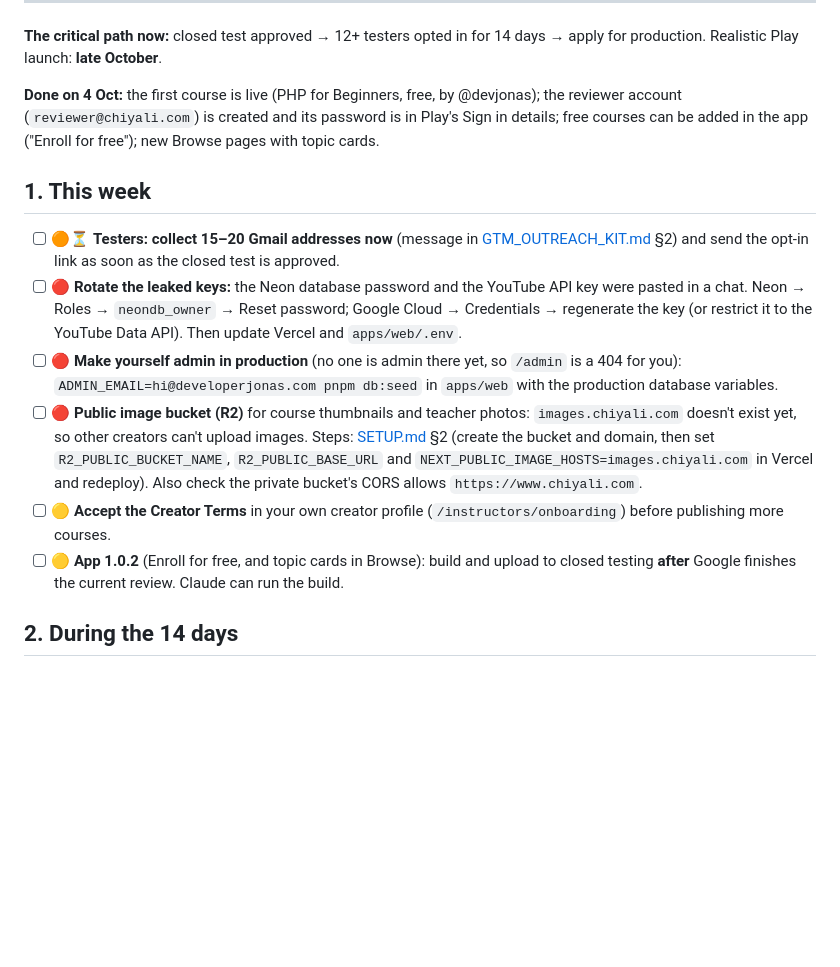
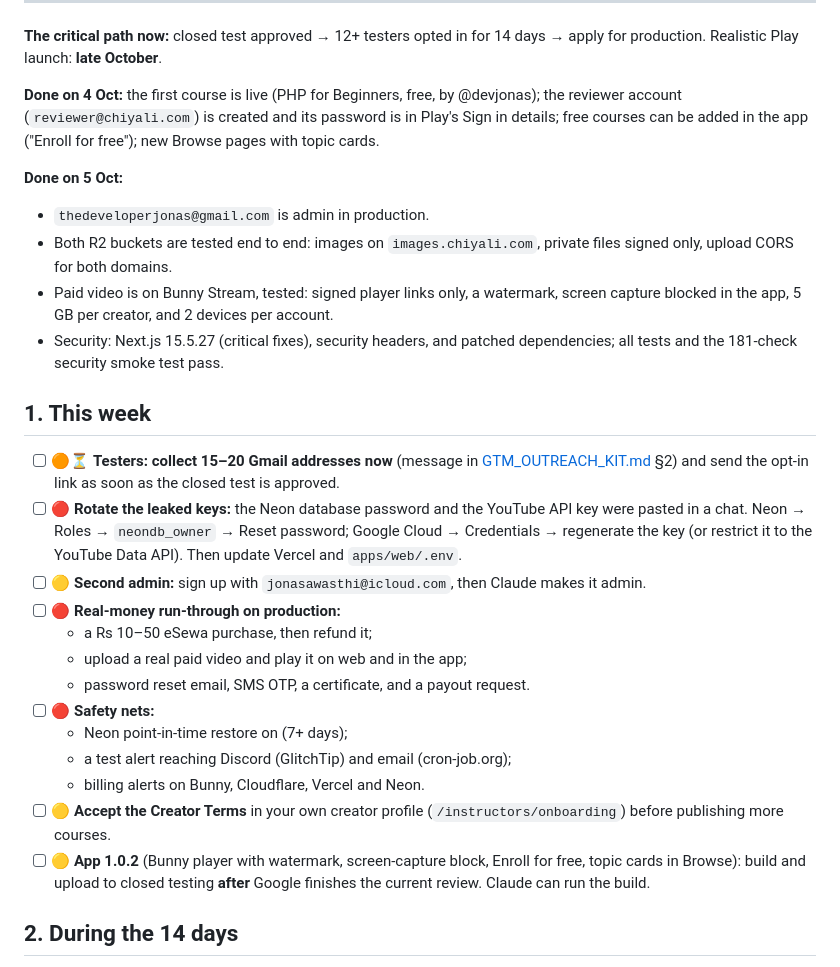
Before and after one commit to developerjonas/paperglidr, a Markdown page: docs/GTM_TODO.md, the part around one of its changes. Drawn GitHub-style; blank space fills up the shorter version.

Commit message:
Docs: GTM TODO for 5 Oct (admin, R2, Bunny, security done; launch checks added)
Co-Authored-By: Claude Opus 5.5 <noreply@anthropic.com>

```diff
--- a/docs/GTM_TODO.md
+++ b/docs/GTM_TODO.md
@@ -12,14 +12,27 @@ Last updated: 2026-10-04.
 
 **Done on 4 Oct:** the first course is live (PHP for Beginners, free, by @devjonas); the reviewer account (`reviewer@chiyali.com`) is created and its password is in Play's Sign in details; free courses can be added in the app ("Enroll for free"); new Browse pages with topic cards.
 
+**Done on 5 Oct:**
+- `thedeveloperjonas@gmail.com` is admin in production.
+- Both R2 buckets are tested end to end: images on `images.chiyali.com`, private files signed only, upload CORS for both domains.
+- Paid video is on Bunny Stream, tested: signed player links only, a watermark, screen capture blocked in the app, 5 GB per creator, and 2 devices per account.
+- Security: Next.js 15.5.27 (critical fixes), security headers, and patched dependencies; all tests and the 181-check security smoke test pass.
+
 ## 1. This week
 
 - [ ] 🟠⏳ **Testers: collect 15–20 Gmail addresses now** (message in [GTM_OUTREACH_KIT.md](./GTM_OUTREACH_KIT.md) §2) and send the opt-in link as soon as the closed test is approved.
 - [ ] 🔴 **Rotate the leaked keys:** the Neon database password and the YouTube API key were pasted in a chat. Neon → Roles → `neondb_owner` → Reset password; Google Cloud → Credentials → regenerate the key (or restrict it to the YouTube Data API). Then update Vercel and `apps/web/.env`.
-- [ ] 🔴 **Make yourself admin in production** (no one is admin there yet, so `/admin` is a 404 for you): `ADMIN_EMAIL=hi@developerjonas.com pnpm db:seed` in `apps/web` with the production database variables.
-- [ ] 🔴 **Public image bucket (R2)** for course thumbnails and teacher photos: `images.chiyali.com` doesn't exist yet, so other creators can't upload images. Steps: [SETUP.md](./SETUP.md) §2 (create the bucket and domain, then set `R2_PUBLIC_BUCKET_NAME`, `R2_PUBLIC_BASE_URL` and `NEXT_PUBLIC_IMAGE_HOSTS=images.chiyali.com` in Vercel and redeploy). Also check the private bucket's CORS allows `https://www.chiyali.com`.
+- [ ] 🟡 **Second admin:** sign up with `jonasawasthi@icloud.com`, then Claude makes it admin.
+- [ ] 🔴 **Real-money run-through on production:**
+  - a Rs 10–50 eSewa purchase, then refund it;
+  - upload a real paid video and play it on web and in the app;
+  - password reset email, SMS OTP, a certificate, and a payout request.
+- [ ] 🔴 **Safety nets:**
+  - Neon point-in-time restore on (7+ days);
+  - a test alert reaching Discord (GlitchTip) and email (cron-job.org);
+  - billing alerts on Bunny, Cloudflare, Vercel and Neon.
 - [ ] 🟡 **Accept the Creator Terms** in your own creator profile (`/instructors/onboarding`) before publishing more courses.
-- [ ] 🟡 **App 1.0.2** (Enroll for free, and topic cards in Browse): build and upload to closed testing **after** Google finishes the current review. Claude can run the build.
+- [ ] 🟡 **App 1.0.2** (Bunny player with watermark, screen-capture block, Enroll for free, topic cards in Browse): build and upload to closed testing **after** Google finishes the current review. Claude can run the build.
 
 ## 2. During the 14 days
 
```
Also changed, not shown: other parts of docs/GTM_TODO.md (+1 -1 lines).
